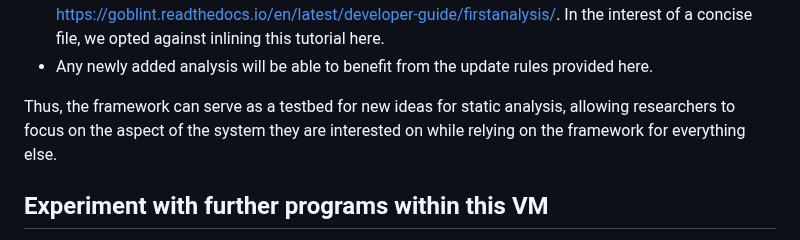
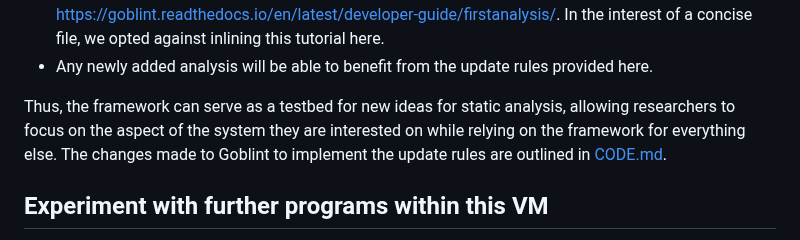
Before and after one commit to tum-cit-pl/precision-recovery-mixed-flowsens-benchmarks, a Markdown page: README.md, the part around the change. Rendered like a GitHub page.

Commit message:
Add description of changes made to Goblint.

```diff
--- a/README.md
+++ b/README.md
@@ -74,6 +74,7 @@ The Goblint analyzer comes with extensive documentation (see `analyzer/docs`) or
 - Any newly added analysis will be able to benefit from the update rules provided here.
 
 Thus, the framework can serve as a testbed for new ideas for static analysis, allowing researchers to focus on the aspect of the system they are interested on while relying on the framework for everything else.
+The changes made to Goblint to implement the update rules are outlined in [CODE.md](CODE.md).
 
 ## Experiment with further programs within this VM
 
```
Also changed, not shown: CODE.md (added, +82 -0 lines).
